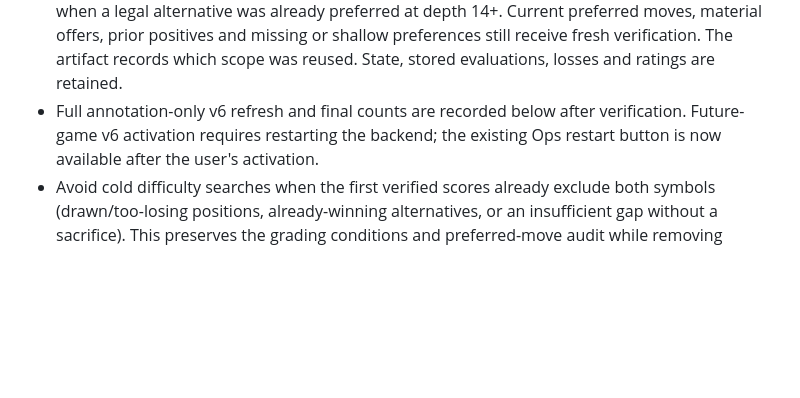
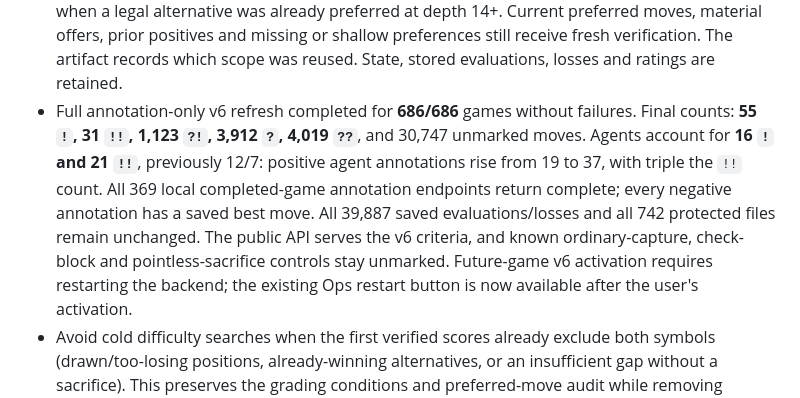
Before and after one commit to ishmanashna/chess-vision-harness, a Markdown page: docs/MAINTENANCE_AND_EXPERIMENTS_PLAN.md, the part around the change. Drawn GitHub-style; blank space fills up the shorter version.

Commit message:
Record verified relaxed annotation coverage and counts

```diff
--- a/docs/MAINTENANCE_AND_EXPERIMENTS_PLAN.md
+++ b/docs/MAINTENANCE_AND_EXPERIMENTS_PLAN.md
@@ -661,8 +661,15 @@ Done when:
   14+. Current preferred moves, material offers, prior positives and missing or
   shallow preferences still receive fresh verification. The artifact records
   which scope was reused. State, stored evaluations, losses and ratings are retained.
-- Full annotation-only v6 refresh and final counts are recorded below after
-  verification. Future-game v6 activation requires restarting the backend;
+- Full annotation-only v6 refresh completed for **686/686** games without failures.
+  Final counts: **55 `!`, 31 `!!`, 1,123 `?!`, 3,912 `?`, 4,019 `??`**, and
+  30,747 unmarked moves. Agents account for **16 `!` and 21 `!!`**, previously
+  12/7: positive agent annotations rise from 19 to 37, with triple the `!!` count.
+  All 369 local completed-game annotation endpoints return complete; every negative
+  annotation has a saved best move. All 39,887 saved evaluations/losses and all
+  742 protected files remain unchanged. The public API serves the v6 criteria,
+  and known ordinary-capture, check-block and pointless-sacrifice controls stay
+  unmarked. Future-game v6 activation requires restarting the backend;
   the existing Ops restart button is now available after the user's activation.
 - Avoid cold difficulty searches when the first verified scores already exclude
   both symbols (drawn/too-losing positions, already-winning alternatives, or an
```
